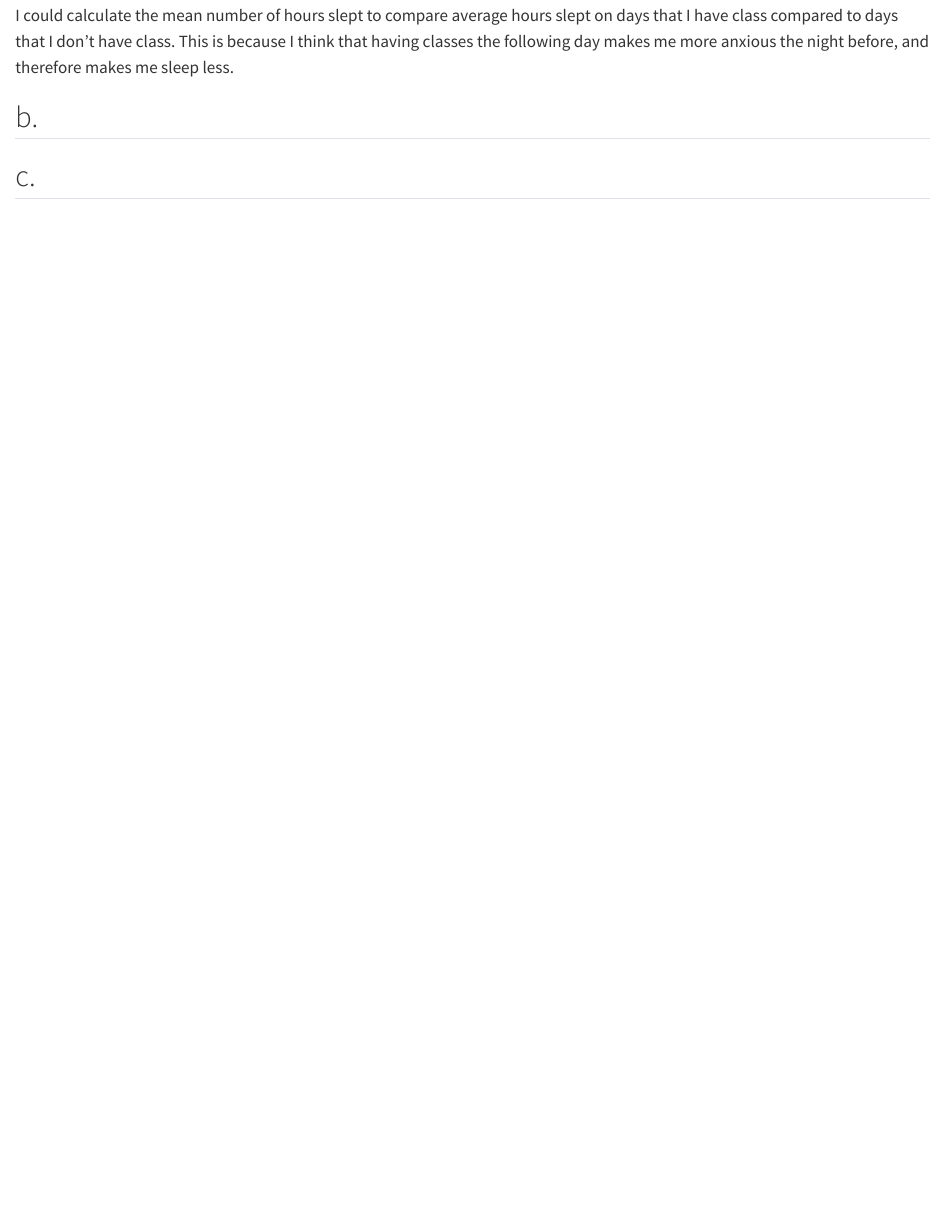
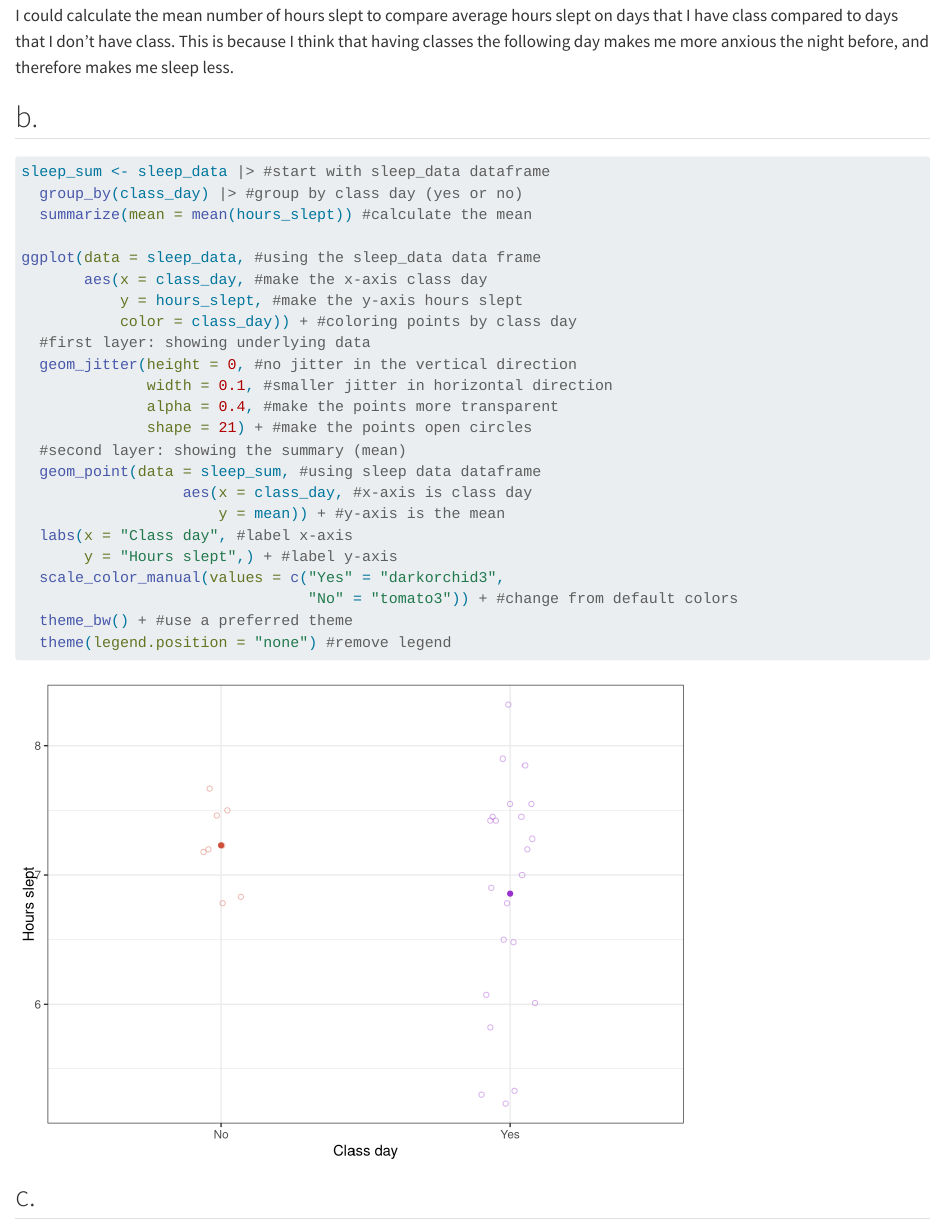
Before and after one commit to sofie-f7/ENVS-193DS_homework-03, a Quarto document (code/homework_03.qmd): the page in a window 1100 px wide, from 560 px down. Rendered offline with R 4.5, knitr and Pandoc in place of Quarto, with nearby package versions; code that draws random numbers runs with fixed seeds of ours.

Commit message:
calculated summary statistic and made visualization jitter plot

````diff
--- a/code/homework_03.qmd
+++ b/code/homework_03.qmd
@@ -31,6 +31,31 @@ I could calculate the mean number of hours slept to compare average hours slept
 
 ## b.
 
+```{r visualization}
+sleep_sum <- sleep_data |> #start with sleep_data dataframe
+  group_by(class_day) |> #group by class day (yes or no)
+  summarize(mean = mean(hours_slept)) #calculate the mean
+
+ggplot(data = sleep_data, #using the sleep_data data frame
+       aes(x = class_day, #make the x-axis class day
+           y = hours_slept, #make the y-axis hours slept
+           color = class_day)) + #coloring points by class day
+  #first layer: showing underlying data
+  geom_jitter(height = 0, #no jitter in the vertical direction
+              width = 0.1, #smaller jitter in horizontal direction
+              alpha = 0.4, #make the points more transparent
+              shape = 21) + #make the points open circles
+  #second layer: showing the summary (mean)
+  geom_point(data = sleep_sum, #using sleep data dataframe
+                  aes(x = class_day, #x-axis is class day
+                      y = mean)) + #y-axis is the mean
+  labs(x = "Class day", #label x-axis
+       y = "Hours slept",) + #label y-axis
+  scale_color_manual(values = c("Yes" = "darkorchid3",
+                                "No" = "tomato3")) + #change from default colors
+  theme_bw() + #use a preferred theme
+  theme(legend.position = "none") #remove legend
+```
 
 
 ## c.
````
